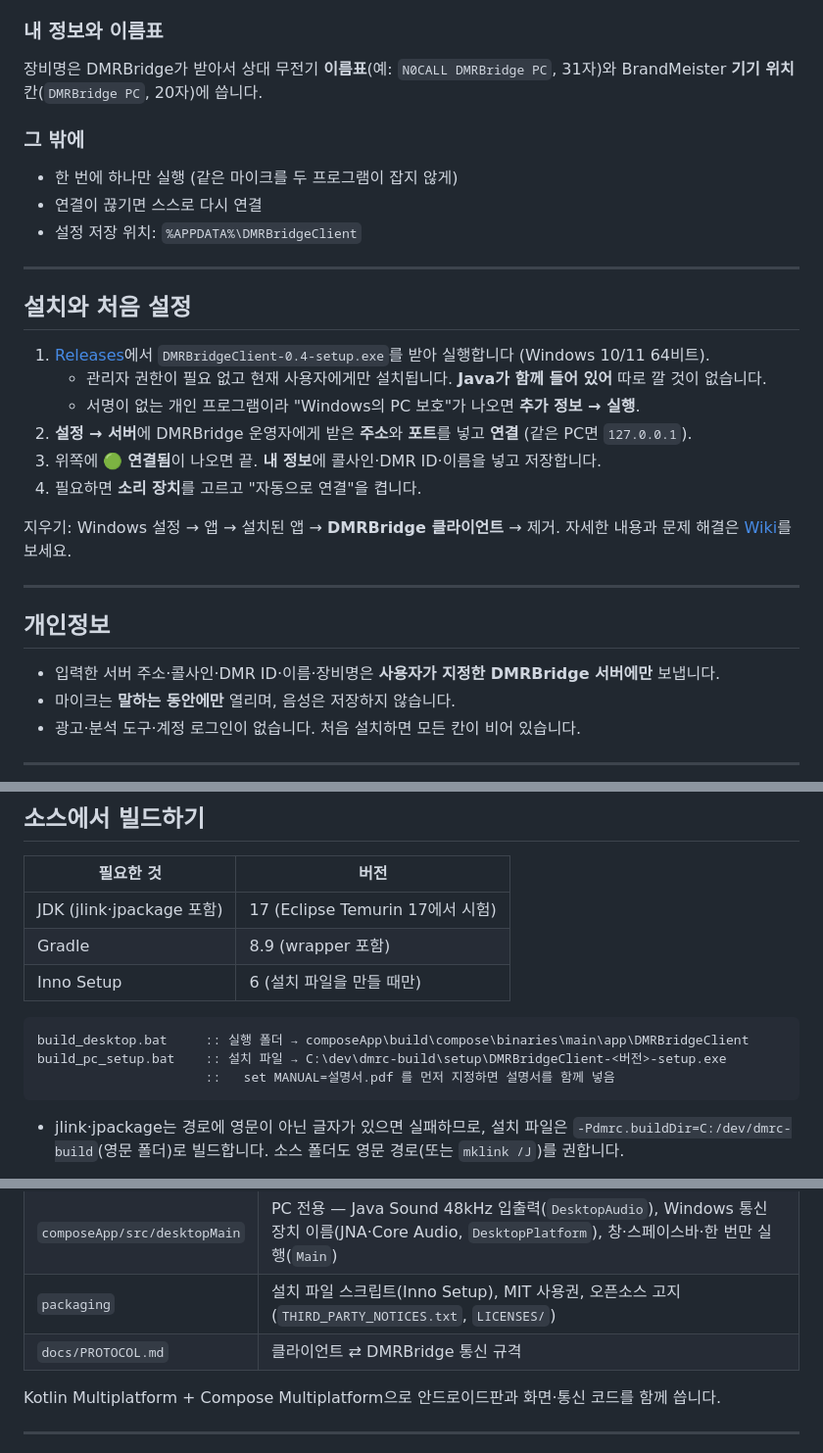
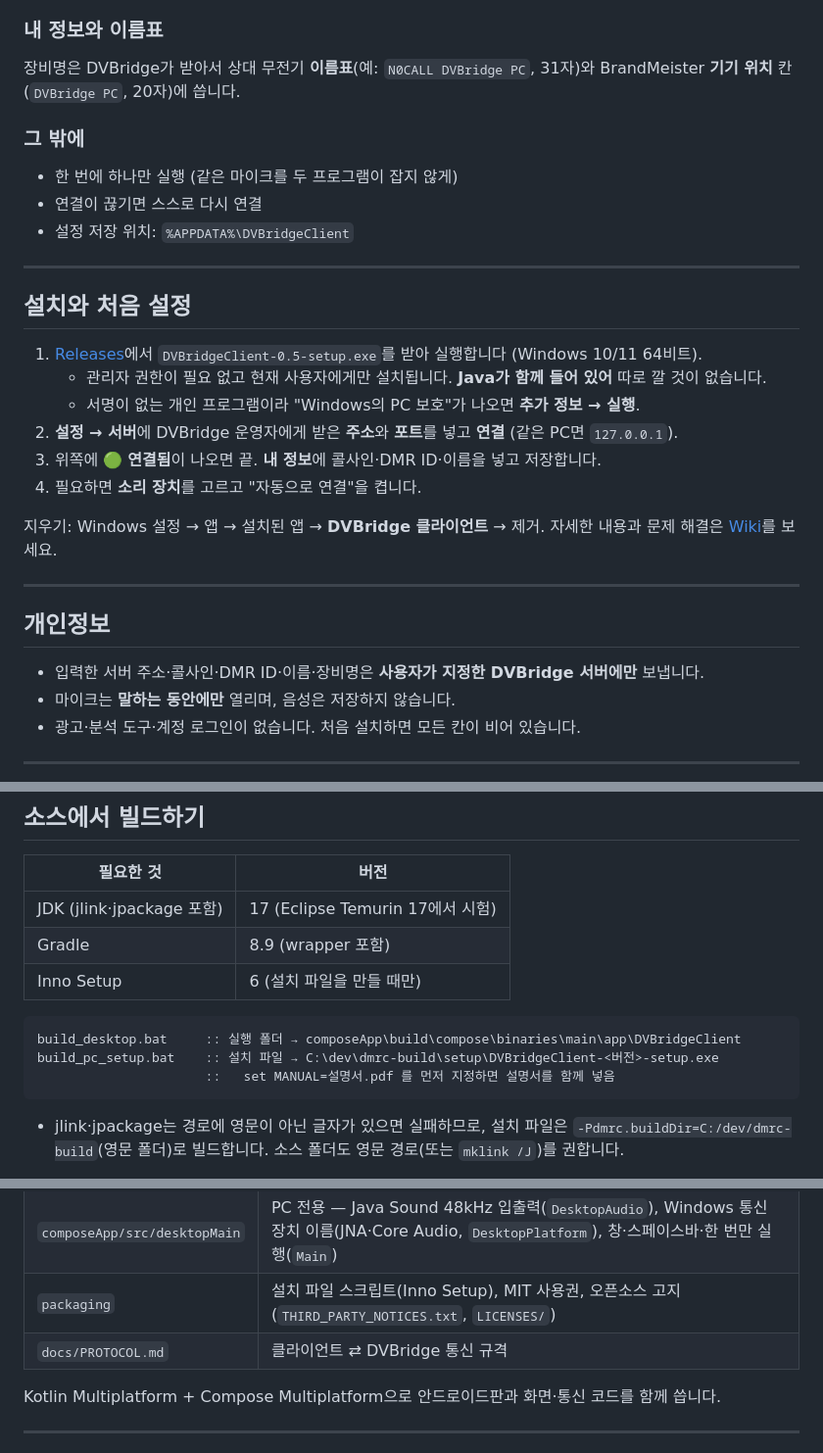
Before and after one commit to seunghunchoi-dev/dvbridge-client-pc, a Markdown page: README.md, 3 parts joined by grey strips. Shown at 98% size. GitHub-like rendering.

````diff
--- a/README.md
+++ b/README.md
@@ -78,32 +89,32 @@ flowchart LR
 - **기록 보기**
 
 ### 내 정보와 이름표
-장비명은 DMRBridge가 받아서 상대 무전기 **이름표**(예: `N0CALL DMRBridge PC`, 31자)와 BrandMeister **기기 위치** 칸(`DMRBridge PC`, 20자)에 씁니다.
+장비명은 DVBridge가 받아서 상대 무전기 **이름표**(예: `N0CALL DVBridge PC`, 31자)와 BrandMeister **기기 위치** 칸(`DVBridge PC`, 20자)에 씁니다.
 
 ### 그 밖에
 - 한 번에 하나만 실행 (같은 마이크를 두 프로그램이 잡지 않게)
 - 연결이 끊기면 스스로 다시 연결
-- 설정 저장 위치: `%APPDATA%\DMRBridgeClient`
+- 설정 저장 위치: `%APPDATA%\DVBridgeClient`
 
 ---
 
 ## 설치와 처음 설정
 
-1. [Releases](https://github.com/seunghunchoi-dev/dmrbridge-client-pc/releases)에서 `DMRBridgeClient-0.4-setup.exe`를 받아 실행합니다 (Windows 10/11 64비트).
+1. [Releases](https://github.com/seunghunchoi-dev/dvbridge-client-pc/releases)에서 `DVBridgeClient-0.5-setup.exe`를 받아 실행합니다 (Windows 10/11 64비트).
    - 관리자 권한이 필요 없고 현재 사용자에게만 설치됩니다. **Java가 함께 들어 있어** 따로 깔 것이 없습니다.
    - 서명이 없는 개인 프로그램이라 "Windows의 PC 보호"가 나오면 **추가 정보 → 실행**.
-2. **설정 → 서버**에 DMRBridge 운영자에게 받은 **주소**와 **포트**를 넣고 **연결** (같은 PC면 `127.0.0.1`).
+2. **설정 → 서버**에 DVBridge 운영자에게 받은 **주소**와 **포트**를 넣고 **연결** (같은 PC면 `127.0.0.1`).
 3. 위쪽에 🟢 **연결됨**이 나오면 끝. **내 정보**에 콜사인·DMR ID·이름을 넣고 저장합니다.
 4. 필요하면 **소리 장치**를 고르고 "자동으로 연결"을 켭니다.
 
-지우기: Windows 설정 → 앱 → 설치된 앱 → **DMRBridge 클라이언트** → 제거.
-자세한 내용과 문제 해결은 [Wiki](https://github.com/seunghunchoi-dev/dmrbridge-client-pc/wiki)를 보세요.
+지우기: Windows 설정 → 앱 → 설치된 앱 → **DVBridge 클라이언트** → 제거.
+자세한 내용과 문제 해결은 [Wiki](https://github.com/seunghunchoi-dev/dvbridge-client-pc/wiki)를 보세요.
 
 ---
 
 ## 개인정보
 
-- 입력한 서버 주소·콜사인·DMR ID·이름·장비명은 **사용자가 지정한 DMRBridge 서버에만** 보냅니다.
+- 입력한 서버 주소·콜사인·DMR ID·이름·장비명은 **사용자가 지정한 DVBridge 서버에만** 보냅니다.
 - 마이크는 **말하는 동안에만** 열리며, 음성은 저장하지 않습니다.
 - 광고·분석 도구·계정 로그인이 없습니다. 처음 설치하면 모든 칸이 비어 있습니다.
 
@@ -118,8 +129,8 @@ flowchart LR
 | Inno Setup | 6 (설치 파일을 만들 때만) |
 
 ```bat
-build_desktop.bat     :: 실행 폴더 → composeApp\build\compose\binaries\main\app\DMRBridgeClient
-build_pc_setup.bat    :: 설치 파일 → C:\dev\dmrc-build\setup\DMRBridgeClient-<버전>-setup.exe
+build_desktop.bat     :: 실행 폴더 → composeApp\build\compose\binaries\main\app\DVBridgeClient
+build_pc_setup.bat    :: 설치 파일 → C:\dev\dmrc-build\setup\DVBridgeClient-<버전>-setup.exe
                       ::   set MANUAL=설명서.pdf 를 먼저 지정하면 설명서를 함께 넣음
 ```
 
@@ -132,7 +143,7 @@ build_pc_setup.bat    :: 설치 파일 → C:\dev\dmrc-build\setup\DMRBridgeClie
 | `composeApp/src/jvmShared` | **안드로이드판과 똑같은 공통 코드** — USRP 통신(`UsrpClient`), 상태·송신 제한(`Radio`), 소리 변환(`Resampler`), 화면 전체(`App`, Compose) |
 | `composeApp/src/desktopMain` | PC 전용 — Java Sound 48kHz 입출력(`DesktopAudio`), Windows 통신 장치 이름(JNA·Core Audio, `DesktopPlatform`), 창·스페이스바·한 번만 실행(`Main`) |
 | `packaging` | 설치 파일 스크립트(Inno Setup), MIT 사용권, 오픈소스 고지(`THIRD_PARTY_NOTICES.txt`, `LICENSES/`) |
-| `docs/PROTOCOL.md` | 클라이언트 ⇄ DMRBridge 통신 규격 |
+| `docs/PROTOCOL.md` | 클라이언트 ⇄ DVBridge 통신 규격 |
 
 Kotlin Multiplatform + Compose Multiplatform으로 안드로이드판과 화면·통신 코드를 함께 씁니다.
 
````
Also changed, not shown: other parts of README.md (+34 -21 lines), docs/PROTOCOL.md (+3 -3 lines), docs/images/pc_main.png, docs/images/pc_settings.png, 23 other files.
